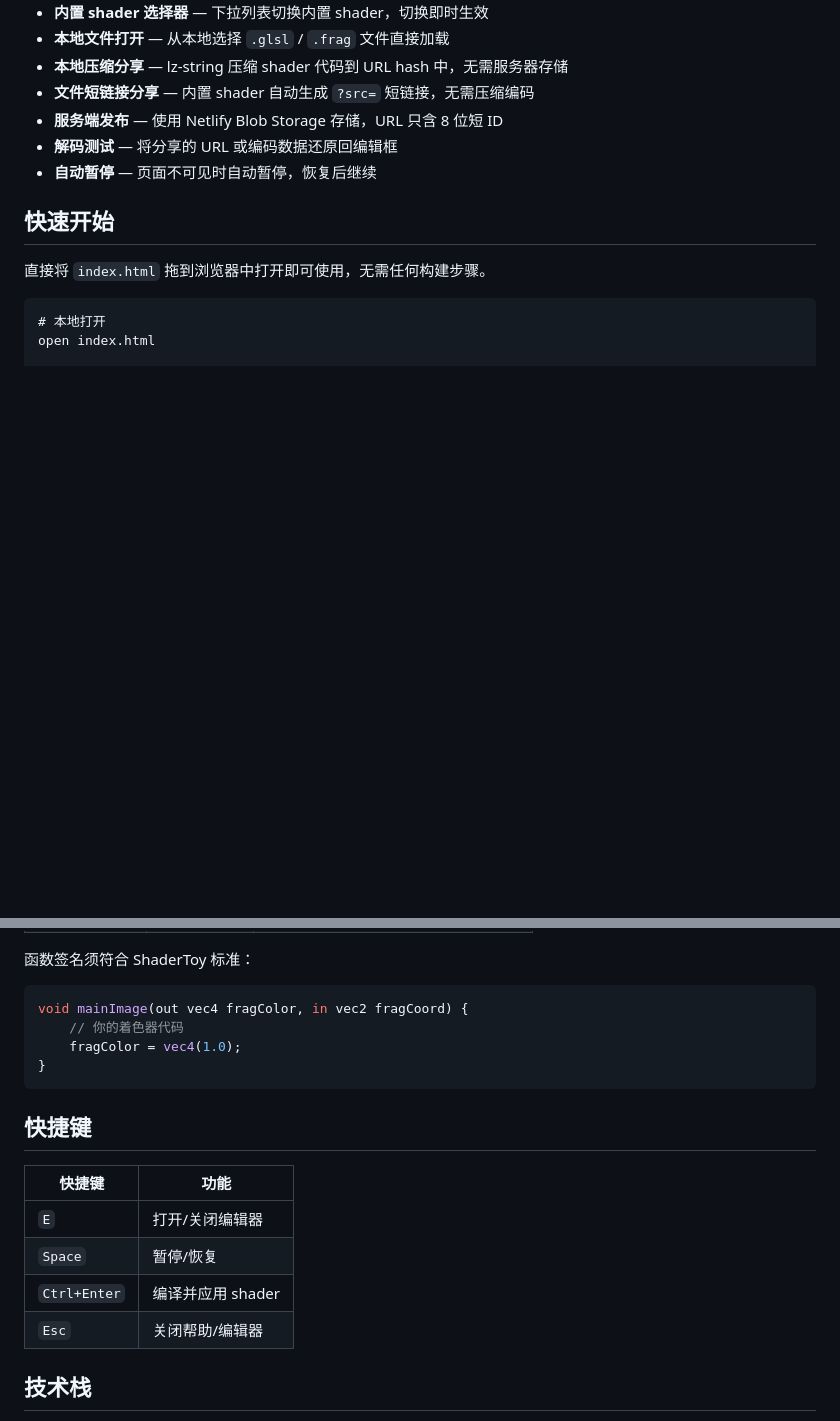
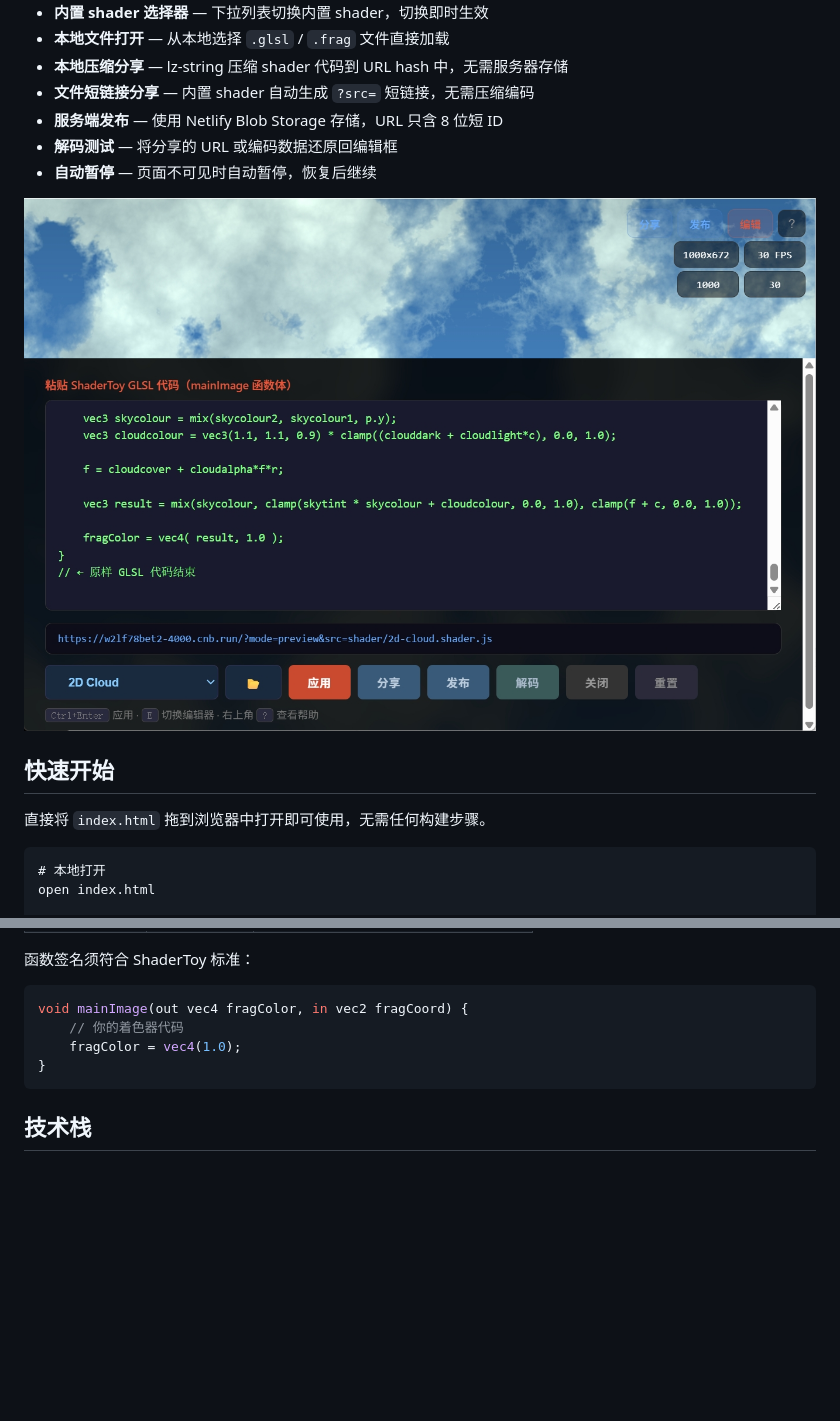
Before and after one commit to tumuyan/shader-runner, a Markdown page: README.md, 2 parts joined by grey strips. Drawn GitHub-style; pictures changed too: img/screenshot.jpg (added); blank space fills up the shorter version.

````diff
--- a/README.md
+++ b/README.md
@@ -13,6 +13,8 @@
 - **服务端发布** — 使用 Netlify Blob Storage 存储，URL 只含 8 位短 ID
 - **解码测试** — 将分享的 URL 或编码数据还原回编辑框
 - **自动暂停** — 页面不可见时自动暂停，恢复后继续
+
+![](img/screenshot.jpg)
 
 ## 快速开始
 
@@ -164,15 +166,6 @@ void mainImage(out vec4 fragColor, in vec2 fragCoord) {
 }
 ```
 
-## 快捷键
-
-| 快捷键 | 功能 |
-|---|---|
-| `E` | 打开/关闭编辑器 |
-| `Space` | 暂停/恢复 |
-| `Ctrl+Enter` | 编译并应用 shader |
-| `Esc` | 关闭帮助/编辑器 |
-
 ## 技术栈
 
 - **WebGL2** — 硬件加速渲染
````
Also changed, not shown: 1 other file.
